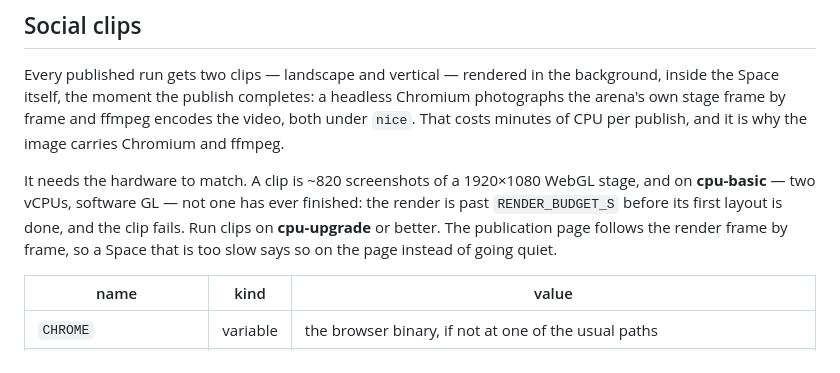
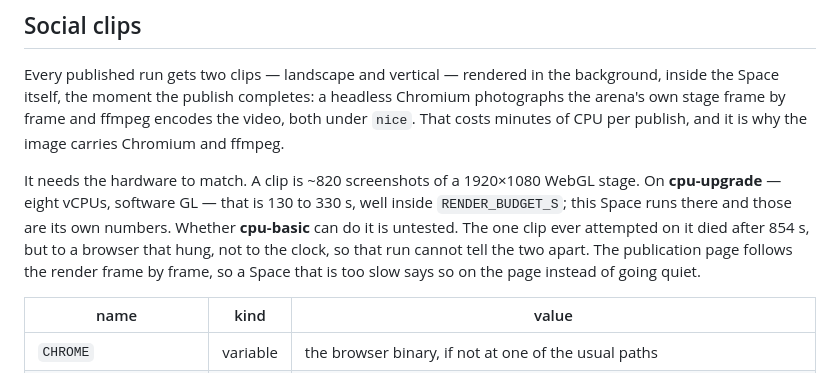
Before and after one commit to jrubiosainz/microduck-arena, a Markdown page: README.md, the part around the change. Rendered like a GitHub page.

Commit message:
README: what cpu-basic cannot do is untested, not measured
The claim that no render finishes there was read off one failure at 854 s of
a 900 s budget. A single hung screenshot costs twelve minutes, as one on
cpu-upgrade since has, so that run says nothing about the clock. The numbers
that are measured are this Space's own.

Co-Authored-By: Claude Opus 5 (1M context) <noreply@anthropic.com>

```diff
--- a/README.md
+++ b/README.md
@@ -86,11 +86,13 @@ encodes the video, both under `nice`. That costs minutes of CPU per publish,
 and it is why the image carries Chromium and ffmpeg.
 
 It needs the hardware to match. A clip is ~820 screenshots of a 1920×1080
-WebGL stage, and on **cpu-basic** — two vCPUs, software GL — not one has ever
-finished: the render is past `RENDER_BUDGET_S` before its first layout is
-done, and the clip fails. Run clips on **cpu-upgrade** or better. The
-publication page follows the render frame by frame, so a Space that is too
-slow says so on the page instead of going quiet.
+WebGL stage. On **cpu-upgrade** — eight vCPUs, software GL — that is 130 to
+330 s, well inside `RENDER_BUDGET_S`; this Space runs there and those are its
+own numbers. Whether **cpu-basic** can do it is untested. The one clip ever
+attempted on it died after 854 s, but to a browser that hung, not to the
+clock, so that run cannot tell the two apart. The publication page follows
+the render frame by frame, so a Space that is too slow says so on the page
+instead of going quiet.
 
 | name | kind | value |
 | --- | --- | --- |
```
